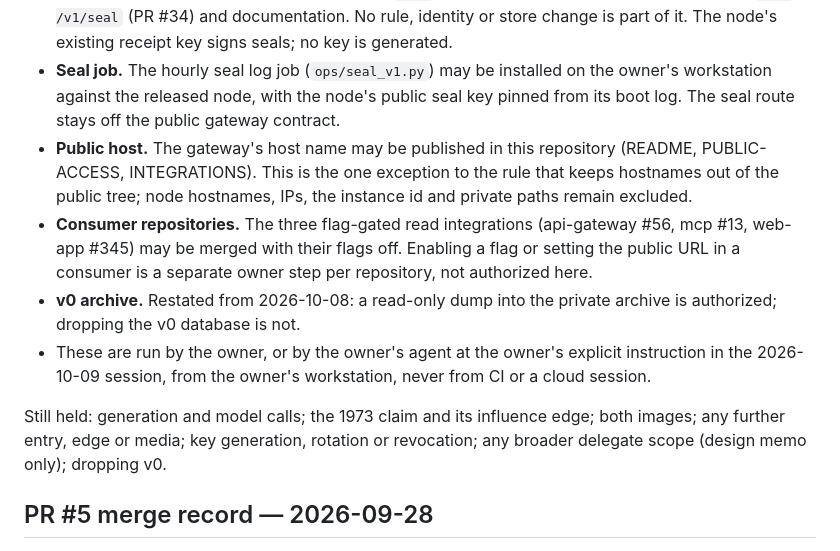
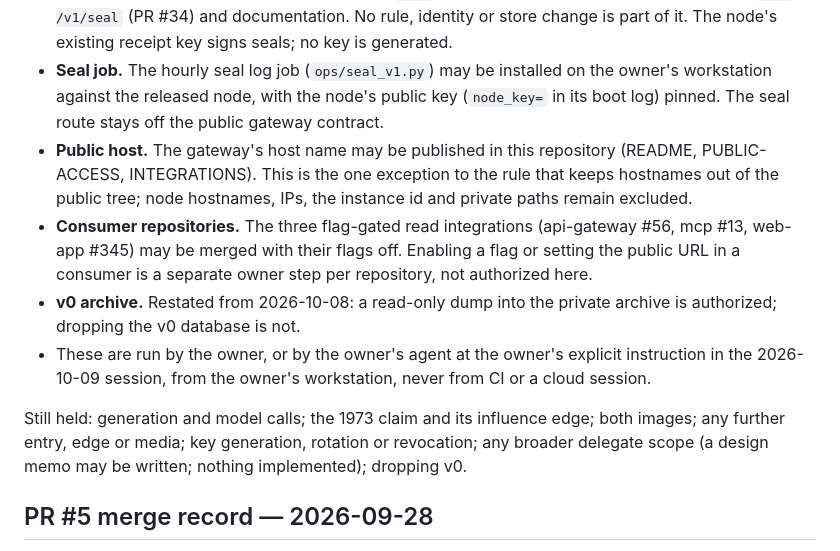
Before and after one commit to timepointai/clockchain, a Markdown page: HOLD.md, the part around the change. Rendered like a GitHub page.

Commit message:
Pin the node key by its boot-log name and spell out the delegate-scope hold

```diff
--- a/HOLD.md
+++ b/HOLD.md
@@ -136,7 +136,7 @@ to finish the public read launch. Content stays at the one inaugural subject.
   seals; no key is generated.
 - **Seal job.** The hourly seal log job (`ops/seal_v1.py`) may be installed on
   the owner's workstation against the released node, with the node's public
-  seal key pinned from its boot log. The seal route stays off the public
+  key (`node_key=` in its boot log) pinned. The seal route stays off the public
   gateway contract.
 - **Public host.** The gateway's host name may be published in this repository
   (README, PUBLIC-ACCESS, INTEGRATIONS). This is the one exception to the rule
@@ -154,7 +154,8 @@ to finish the public read launch. Content stays at the one inaugural subject.
 
 Still held: generation and model calls; the 1973 claim and its influence edge;
 both images; any further entry, edge or media; key generation, rotation or
-revocation; any broader delegate scope (design memo only); dropping v0.
+revocation; any broader delegate scope (a design memo may be written;
+nothing implemented); dropping v0.
 
 ## PR #5 merge record — 2026-09-28
 
```
